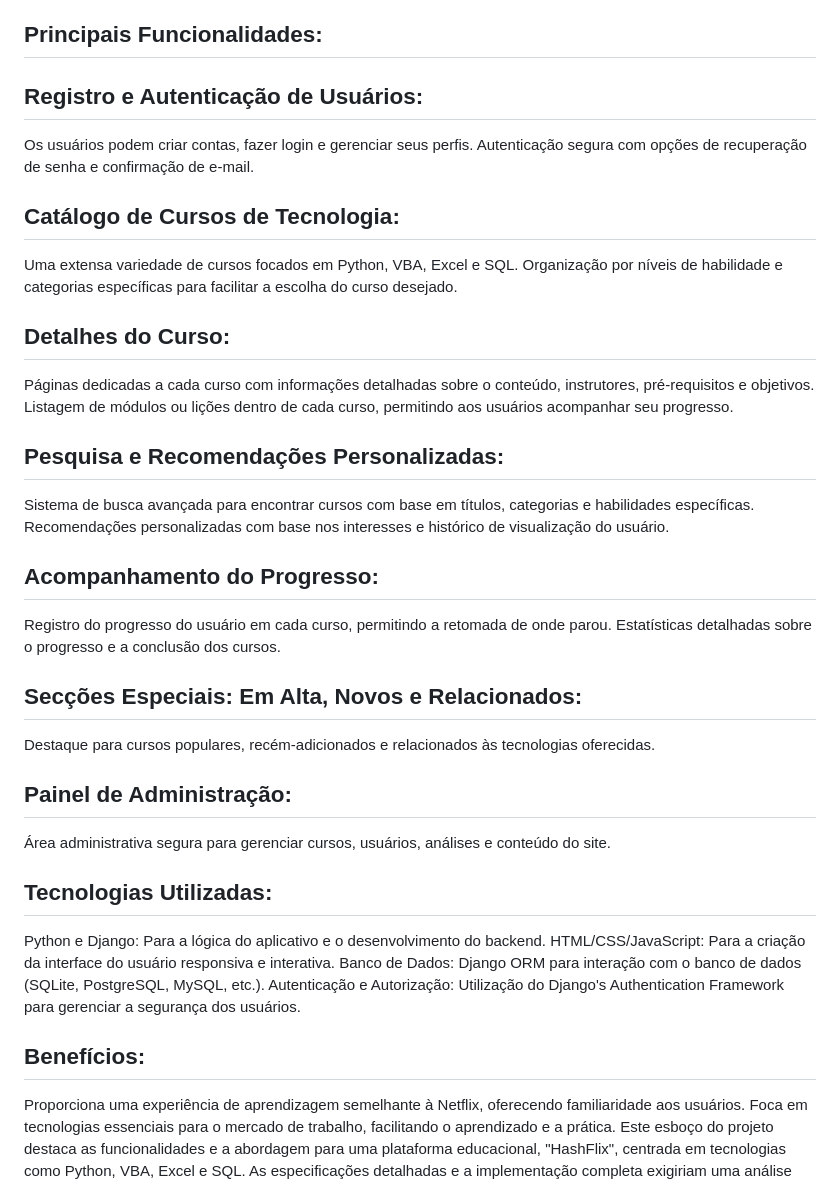
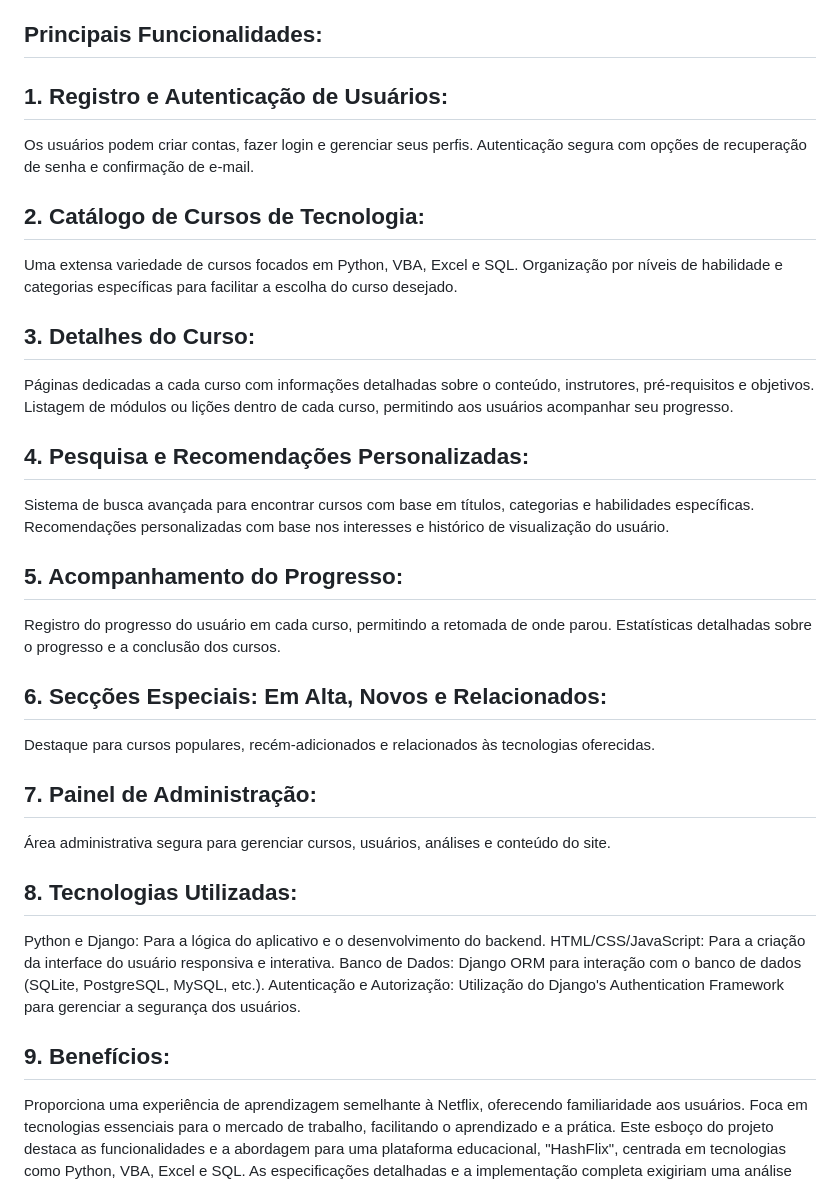
Before and after one commit to wdesouza95/hashflix_william, a Markdown page: README.md, the part around the change. GitHub-like rendering.

```diff
--- a/README.md
+++ b/README.md
@@ -5,47 +5,47 @@ HashFlix é uma plataforma educacional voltada para o aprendizado de tecnologias
 
 ## Principais Funcionalidades:
 
-## Registro e Autenticação de Usuários:
+## 1. Registro e Autenticação de Usuários:
 Os usuários podem criar contas, fazer login e gerenciar seus perfis.
 Autenticação segura com opções de recuperação de senha e confirmação de e-mail.
 
 
-## Catálogo de Cursos de Tecnologia:
+## 2. Catálogo de Cursos de Tecnologia:
 Uma extensa variedade de cursos focados em Python, VBA, Excel e SQL.
 Organização por níveis de habilidade e categorias específicas para facilitar a escolha do curso desejado.
 
 
-## Detalhes do Curso:
+## 3. Detalhes do Curso:
 Páginas dedicadas a cada curso com informações detalhadas sobre o conteúdo, instrutores, pré-requisitos e objetivos.
 Listagem de módulos ou lições dentro de cada curso, permitindo aos usuários acompanhar seu progresso.
 
 
-## Pesquisa e Recomendações Personalizadas:
+## 4. Pesquisa e Recomendações Personalizadas:
 Sistema de busca avançada para encontrar cursos com base em títulos, categorias e habilidades específicas.
 Recomendações personalizadas com base nos interesses e histórico de visualização do usuário.
 
 
-## Acompanhamento do Progresso:
+## 5. Acompanhamento do Progresso:
 Registro do progresso do usuário em cada curso, permitindo a retomada de onde parou.
 Estatísticas detalhadas sobre o progresso e a conclusão dos cursos.
 
 
-## Secções Especiais: Em Alta, Novos e Relacionados:
+## 6. Secções Especiais: Em Alta, Novos e Relacionados:
 Destaque para cursos populares, recém-adicionados e relacionados às tecnologias oferecidas.
 
 
-## Painel de Administração:
+## 7. Painel de Administração:
 Área administrativa segura para gerenciar cursos, usuários, análises e conteúdo do site.
 
 
-## Tecnologias Utilizadas:
+## 8. Tecnologias Utilizadas:
 Python e Django: Para a lógica do aplicativo e o desenvolvimento do backend.
 HTML/CSS/JavaScript: Para a criação da interface do usuário responsiva e interativa.
 Banco de Dados: Django ORM para interação com o banco de dados (SQLite, PostgreSQL, MySQL, etc.).
 Autenticação e Autorização: Utilização do Django's Authentication Framework para gerenciar a segurança dos usuários.
 
 
-## Benefícios:
+## 9. Benefícios:
 Proporciona uma experiência de aprendizagem semelhante à Netflix, oferecendo familiaridade aos usuários.
 Foca em tecnologias essenciais para o mercado de trabalho, facilitando o aprendizado e a prática.
 Este esboço do projeto destaca as funcionalidades e a abordagem para uma plataforma educacional, "HashFlix", centrada em tecnologias como Python, VBA, Excel e SQL. As especificações detalhadas e a implementação completa exigiriam uma análise mais aprofundada do design, fluxo de trabalho e requisitos específicos do projeto.
```
